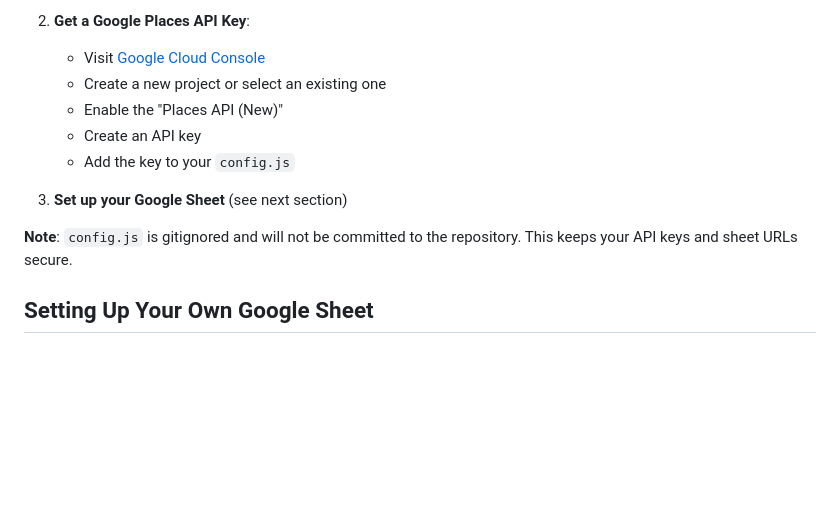
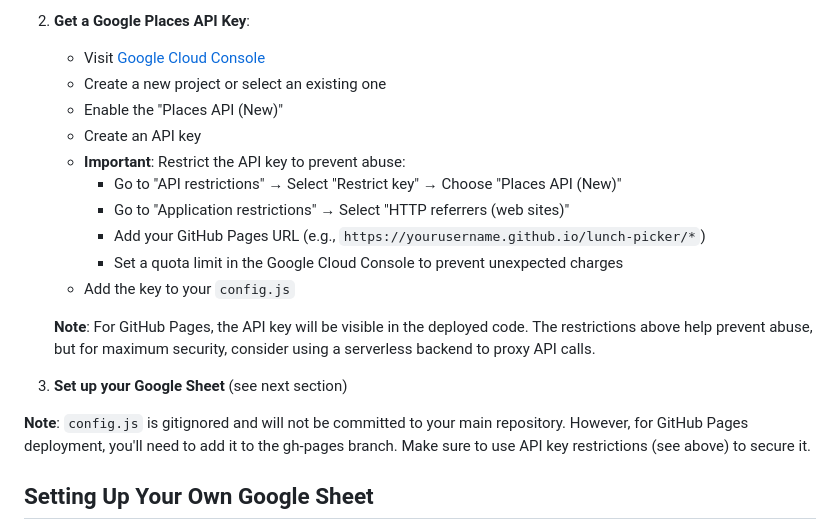
Before and after one commit to timeinfeldt/lunch-picker, a Markdown page: README.md, the part around the change. Rendered like a GitHub page; blank space fills up the shorter version.

Commit message:
Clarify API key security for static site deployment
- Note that API key will be visible in GitHub Pages deployment
- Add instructions for restricting API key by HTTP referrer and quota
- Recommend domain restrictions to prevent abuse

🤖 Generated with [Claude Code](https://claude.com/claude-code)

Co-Authored-By: Claude <noreply@anthropic.com>

```diff
--- a/README.md
+++ b/README.md
@@ -35,11 +35,18 @@ Visit the app at: https://timeinfeldt.github.io/lunch-picker/
    - Create a new project or select an existing one
    - Enable the "Places API (New)"
    - Create an API key
+   - **Important**: Restrict the API key to prevent abuse:
+     - Go to "API restrictions" → Select "Restrict key" → Choose "Places API (New)"
+     - Go to "Application restrictions" → Select "HTTP referrers (web sites)"
+     - Add your GitHub Pages URL (e.g., `https://yourusername.github.io/lunch-picker/*`)
+     - Set a quota limit in the Google Cloud Console to prevent unexpected charges
    - Add the key to your `config.js`
+
+   **Note**: For GitHub Pages, the API key will be visible in the deployed code. The restrictions above help prevent abuse, but for maximum security, consider using a serverless backend to proxy API calls.
 
 3. **Set up your Google Sheet** (see next section)
 
-**Note**: `config.js` is gitignored and will not be committed to the repository. This keeps your API keys and sheet URLs secure.
+**Note**: `config.js` is gitignored and will not be committed to your main repository. However, for GitHub Pages deployment, you'll need to add it to the gh-pages branch. Make sure to use API key restrictions (see above) to secure it.
 
 ## Setting Up Your Own Google Sheet
 
```
